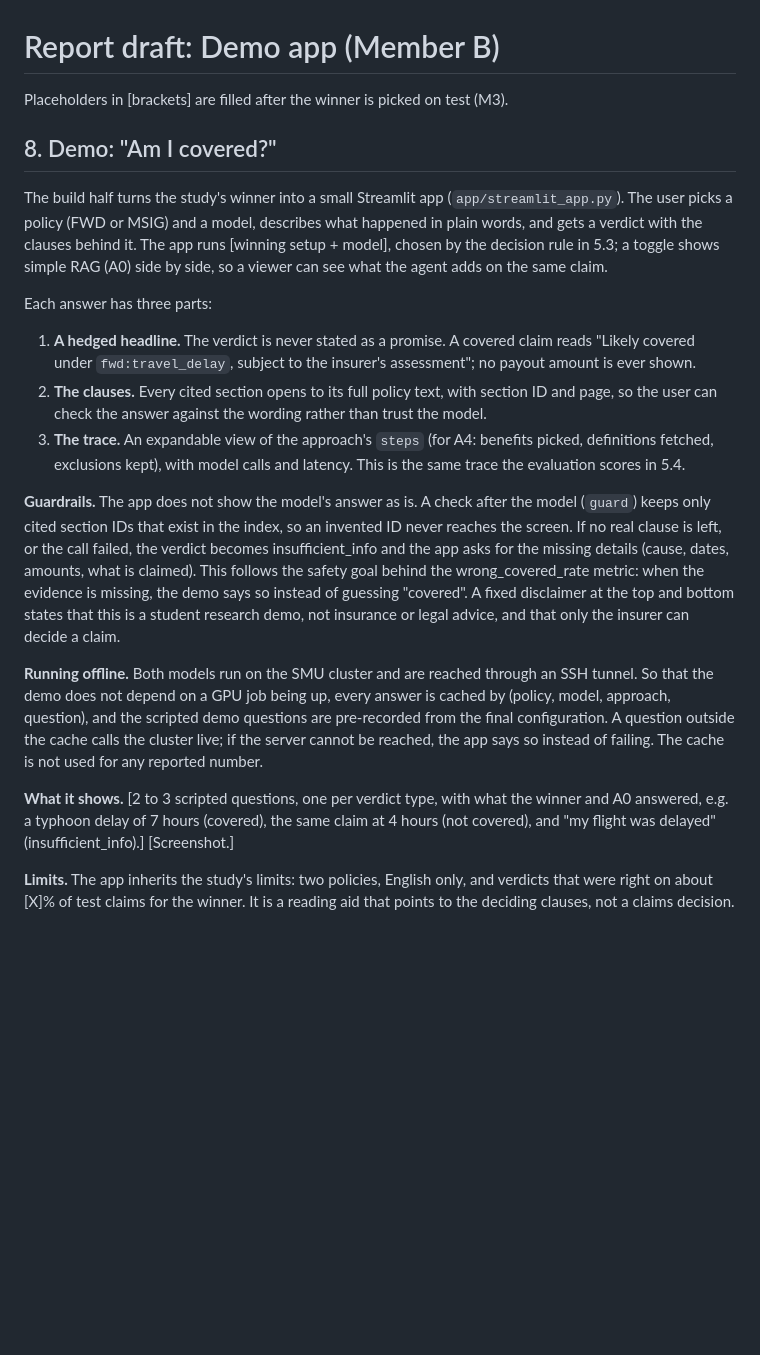
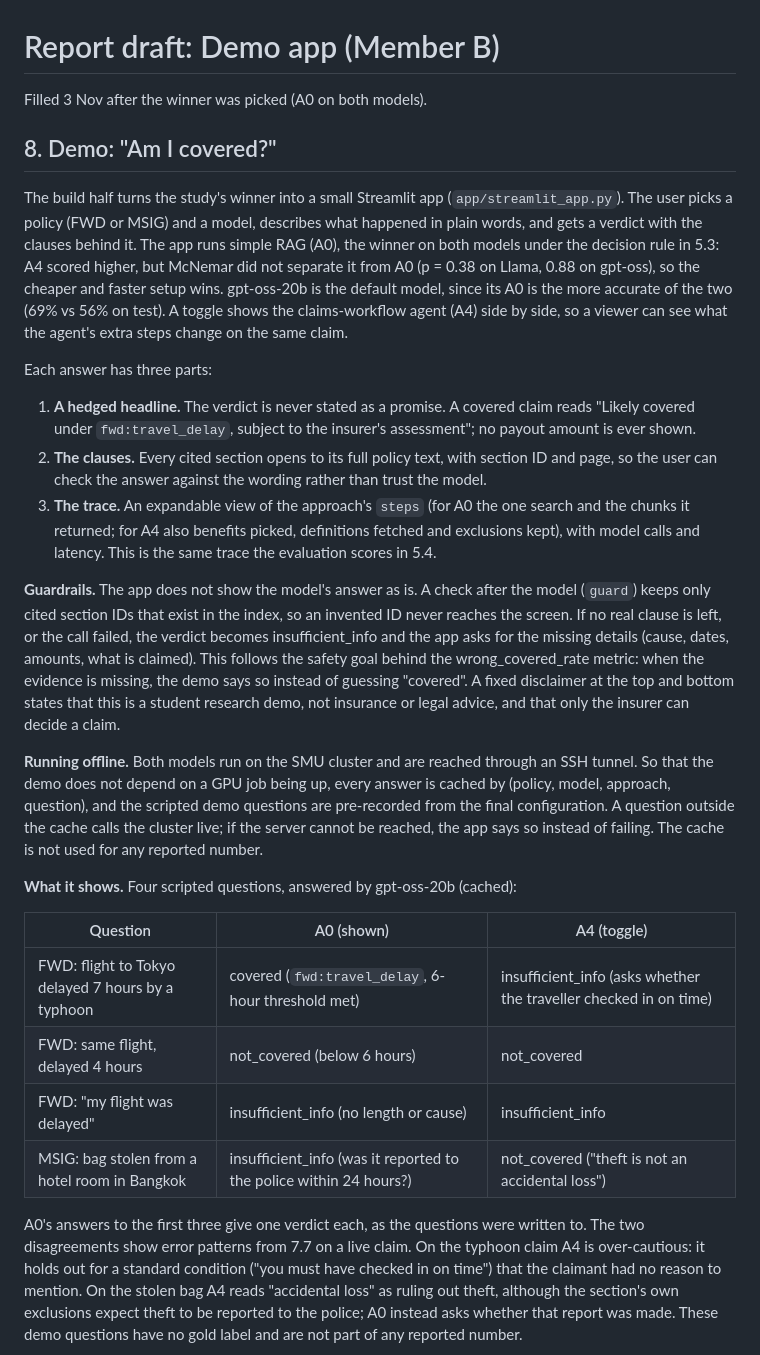
Before and after one commit to yezhan58-oss/insurance_policy_checker-rag, a Markdown page: docs/DEMO_SECTION.md, the part around one of its changes. Drawn GitHub-style; blank space fills up the shorter version.

Commit message:
docs: demo section filled (winner A0 on gpt-oss, 4 scripted questions with A0 vs A4, 69% limit, screenshot)

```diff
--- a/docs/DEMO_SECTION.md
+++ b/docs/DEMO_SECTION.md
@@ -1,13 +1,15 @@
 # Report draft: Demo app (Member B)
 
-Placeholders in [brackets] are filled after the winner is picked on test (M3).
+Filled 3 Nov after the winner was picked (A0 on both models).
 
 ## 8. Demo: "Am I covered?"
 
 The build half turns the study's winner into a small Streamlit app (`app/streamlit_app.py`). The user picks a policy
 (FWD or MSIG) and a model, describes what happened in plain words, and gets a verdict with the clauses behind it. The
-app runs [winning setup + model], chosen by the decision rule in 5.3; a toggle shows simple RAG (A0) side by side, so
-a viewer can see what the agent adds on the same claim.
+app runs simple RAG (A0), the winner on both models under the decision rule in 5.3: A4 scored higher, but McNemar did
+not separate it from A0 (p = 0.38 on Llama, 0.88 on gpt-oss), so the cheaper and faster setup wins. gpt-oss-20b is the
+default model, since its A0 is the more accurate of the two (69% vs 56% on test). A toggle shows the claims-workflow
+agent (A4) side by side, so a viewer can see what the agent's extra steps change on the same claim.
 
 Each answer has three parts:
 
@@ -15,8 +17,8 @@ Each answer has three parts:
    `fwd:travel_delay`, subject to the insurer's assessment"; no payout amount is ever shown.
 2. **The clauses.** Every cited section opens to its full policy text, with section ID and page, so the user can
    check the answer against the wording rather than trust the model.
-3. **The trace.** An expandable view of the approach's `steps` (for A4: benefits picked, definitions fetched,
-   exclusions kept), with model calls and latency. This is the same trace the evaluation scores in 5.4.
+3. **The trace.** An expandable view of the approach's `steps` (for A0 the one search and the chunks it
+   returned; for A4 also benefits picked, definitions fetched and exclusions kept), with model calls and latency. This is the same trace the evaluation scores in 5.4.
 
 **Guardrails.** The app does not show the model's answer as is. A check after the model (`guard`) keeps only cited
 section IDs that exist in the index, so an invented ID never reaches the screen. If no real clause is left, or the
@@ -30,9 +32,19 @@ not depend on a GPU job being up, every answer is cached by (policy, model, appr
 demo questions are pre-recorded from the final configuration. A question outside the cache calls the cluster live; if
 the server cannot be reached, the app says so instead of failing. The cache is not used for any reported number.
 
-**What it shows.** [2 to 3 scripted questions, one per verdict type, with what the winner and A0 answered, e.g. a
-typhoon delay of 7 hours (covered), the same claim at 4 hours (not covered), and "my flight was delayed"
-(insufficient_info).] [Screenshot.]
+**What it shows.** Four scripted questions, answered by gpt-oss-20b (cached):
 
-**Limits.** The app inherits the study's limits: two policies, English only, and verdicts that were right on about
-[X]% of test claims for the winner. It is a reading aid that points to the deciding clauses, not a claims decision.
+| Question | A0 (shown) | A4 (toggle) |
+|---|---|---|
+| FWD: flight to Tokyo delayed 7 hours by a typhoon | covered (`fwd:travel_delay`, 6-hour threshold met) | insufficient_info (asks whether the traveller checked in on time) |
+| FWD: same flight, delayed 4 hours | not_covered (below 6 hours) | not_covered |
+| FWD: "my flight was delayed" | insufficient_info (no length or cause) | insufficient_info |
+| MSIG: bag stolen from a hotel room in Bangkok | insufficient_info (was it reported to the police within 24 hours?) | not_covered ("theft is not an accidental loss") |
+
+A0's answers to the first three give one verdict each, as the questions were written to. The two disagreements show
+error patterns from 7.7 on a live claim. On the typhoon claim A4 is over-cautious: it holds out for a standard
+condition ("you must have checked in on time") that the claimant had no reason to mention. On the stolen bag A4 reads
+"accidental loss" as ruling out theft, although the section's own exclusions expect theft to be reported to the
+police; A0 instead asks whether that report was made. These demo questions have no gold label and are not part of
+any reported number.
+
```
Also changed, not shown: other parts of docs/DEMO_SECTION.md (+4 -0 lines), docs/demo_typhoon.png (added).
